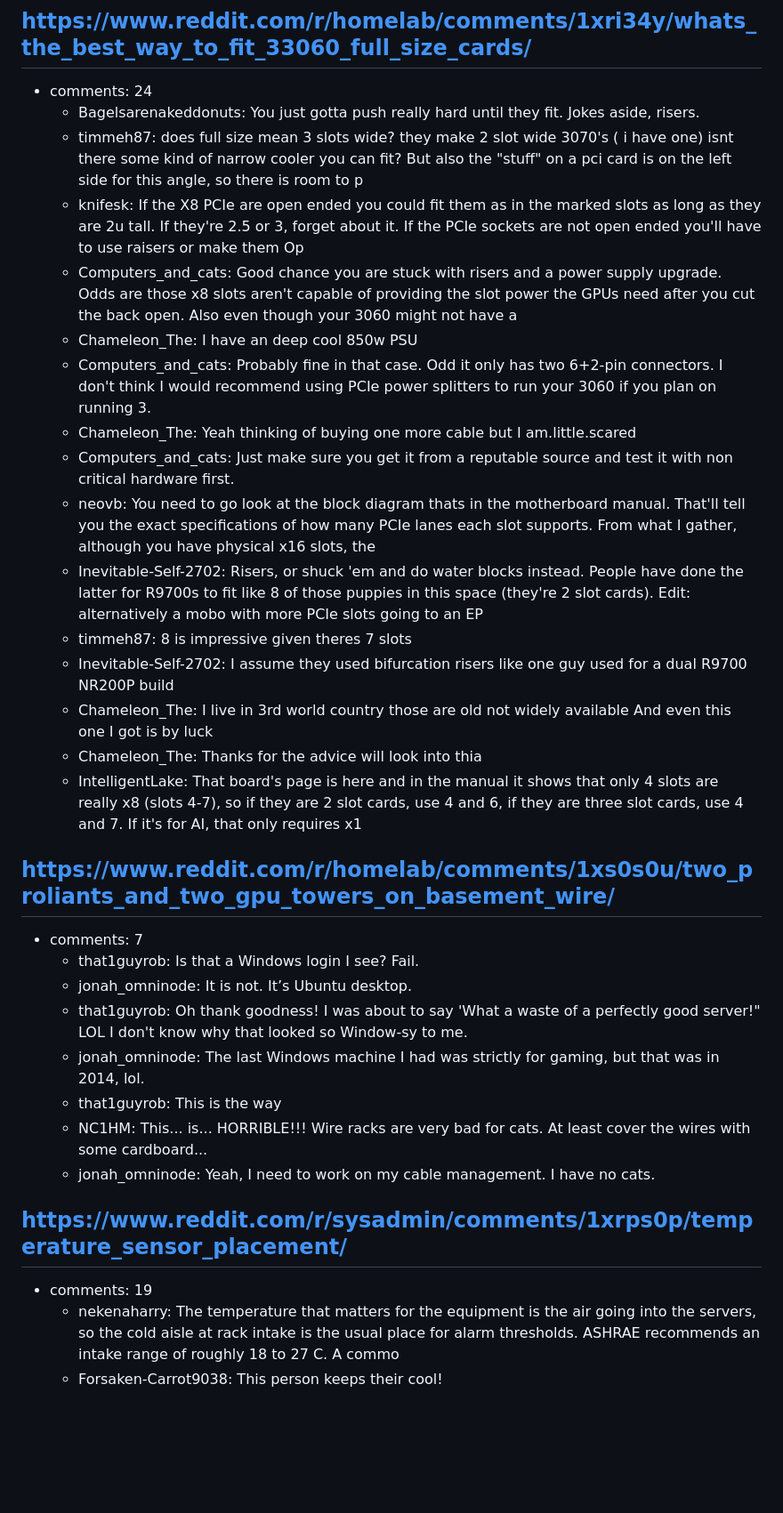
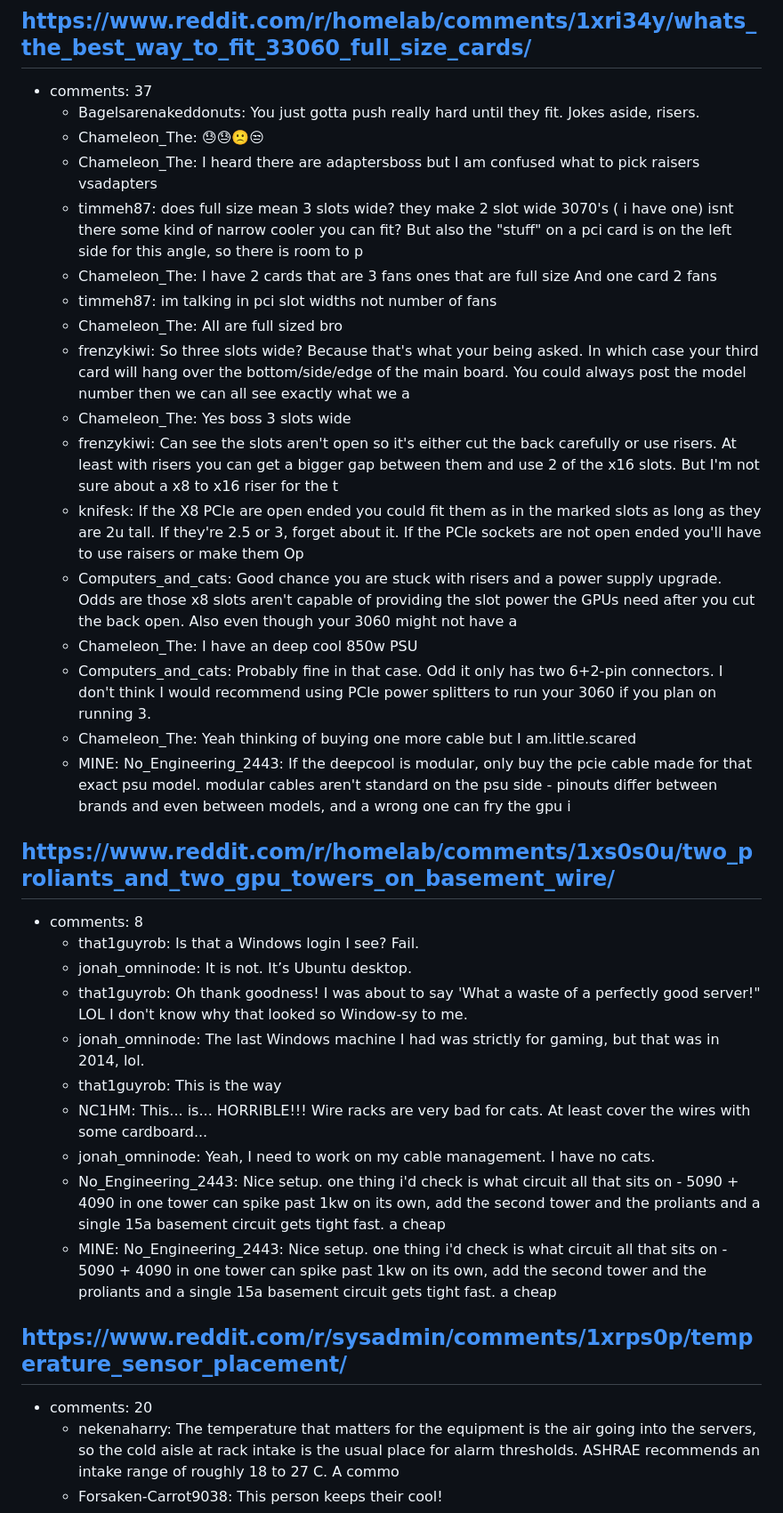
Before and after one commit to SweetLeaf420smoke/RackMatch-WEBSITE, a Markdown page: leads/picks.md, the part around one of its changes. Shown at 89% size. Rendered like a GitHub page; blank space fills up the shorter version.

Commit message:
Update leads

```diff
--- a/leads/picks.md
+++ b/leads/picks.md
@@ -2,24 +2,25 @@
 
 ## https://www.reddit.com/r/homelab/comments/1xri34y/whats_the_best_way_to_fit_33060_full_size_cards/
-- comments: 24
+- comments: 37
   - Bagelsarenakeddonuts: You just gotta push really hard until they fit. Jokes aside, risers.
+  - Chameleon_The: 😓😓🙁😒
+  - Chameleon_The: I heard there are adaptersboss but I am confused what to pick raisers vsadapters
   - timmeh87: does full size mean 3 slots wide? they make 2 slot wide 3070's ( i have one) isnt there some kind of narrow cooler you can fit? But also the "stuff" on a pci card is on the left side for this angle, so there is room to p
+  - Chameleon_The: I have 2 cards that are 3 fans ones that are full size And one card 2 fans
+  - timmeh87: im talking in pci slot widths not number of fans
+  - Chameleon_The: All are full sized bro
+  - frenzykiwi: So three slots wide? Because that's what your being asked. In which case your third card will hang over the bottom/side/edge of the main board. You could always post the model number then we can all see exactly what we a
+  - Chameleon_The: Yes boss 3 slots wide
+  - frenzykiwi: Can see the slots aren't open so it's either cut the back carefully or use risers. At least with risers you can get a bigger gap between them and use 2 of the x16 slots. But I'm not sure about a x8 to x16 riser for the t
   - knifesk: If the X8 PCIe are open ended you could fit them as in the marked slots as long as they are 2u tall. If they're 2.5 or 3, forget about it. If the PCIe sockets are not open ended you'll have to use raisers or make them Op
   - Computers_and_cats: Good chance you are stuck with risers and a power supply upgrade. Odds are those x8 slots aren't capable of providing the slot power the GPUs need after you cut the back open. Also even though your 3060 might not have a
   - Chameleon_The: I have an deep cool 850w PSU
   - Computers_and_cats: Probably fine in that case. Odd it only has two 6+2-pin connectors. I don't think I would recommend using PCIe power splitters to run your 3060 if you plan on running 3.
   - Chameleon_The: Yeah thinking of buying one more cable but I am.little.scared
-  - Computers_and_cats: Just make sure you get it from a reputable source and test it with non critical hardware first.
-  - neovb: You need to go look at the block diagram thats in the motherboard manual. That'll tell you the exact specifications of how many PCIe lanes each slot supports. From what I gather, although you have physical x16 slots, the
-  - Inevitable-Self-2702: Risers, or shuck 'em and do water blocks instead. People have done the latter for R9700s to fit like 8 of those puppies in this space (they're 2 slot cards). Edit: alternatively a mobo with more PCIe slots going to an EP
-  - timmeh87: 8 is impressive given theres 7 slots
-  - Inevitable-Self-2702: I assume they used bifurcation risers like one guy used for a dual R9700 NR200P build
-  - Chameleon_The: I live in 3rd world country those are old not widely available And even this one I got is by luck
-  - Chameleon_The: Thanks for the advice will look into thia
-  - IntelligentLake: That board's page is here and in the manual it shows that only 4 slots are really x8 (slots 4-7), so if they are 2 slot cards, use 4 and 6, if they are three slot cards, use 4 and 7. If it's for AI, that only requires x1
+  - MINE: No_Engineering_2443: If the deepcool is modular, only buy the pcie cable made for that exact psu model. modular cables aren't standard on the psu side - pinouts differ between brands and even between models, and a wrong one can fry the gpu i
 
 ## https://www.reddit.com/r/homelab/comments/1xs0s0u/two_proliants_and_two_gpu_towers_on_basement_wire/
-- comments: 7
+- comments: 8
   - that1guyrob: Is that a Windows login I see? Fail.
   - jonah_omninode: It is not. It’s Ubuntu desktop.
   - that1guyrob: Oh thank goodness! I was about to say 'What a waste of a perfectly good server!" LOL I don't know why that looked so Window-sy to me.
@@ -27,9 +28,11 @@
   - that1guyrob: This is the way
   - NC1HM: This... is... HORRIBLE!!! Wire racks are very bad for cats. At least cover the wires with some cardboard...
   - jonah_omninode: Yeah, I need to work on my cable management. I have no cats.
+  - No_Engineering_2443: Nice setup. one thing i'd check is what circuit all that sits on - 5090 + 4090 in one tower can spike past 1kw on its own, add the second tower and the proliants and a single 15a basement circuit gets tight fast. a cheap
+  - MINE: No_Engineering_2443: Nice setup. one thing i'd check is what circuit all that sits on - 5090 + 4090 in one tower can spike past 1kw on its own, add the second tower and the proliants and a single 15a basement circuit gets tight fast. a cheap
 
 ## https://www.reddit.com/r/sysadmin/comments/1xrps0p/temperature_sensor_placement/
-- comments: 19
+- comments: 20
   - nekenaharry: The temperature that matters for the equipment is the air going into the servers, so the cold aisle at rack intake is the usual place for alarm thresholds. ASHRAE recommends an intake range of roughly 18 to 27 C. A commo
   - Forsaken-Carrot9038: This person keeps their cool!
   - GelatinousSalsa: What do you want to measure?
```
Also changed, not shown: other parts of leads/picks.md (+3 -17 lines), leads/leads.md (+4 -2 lines).
